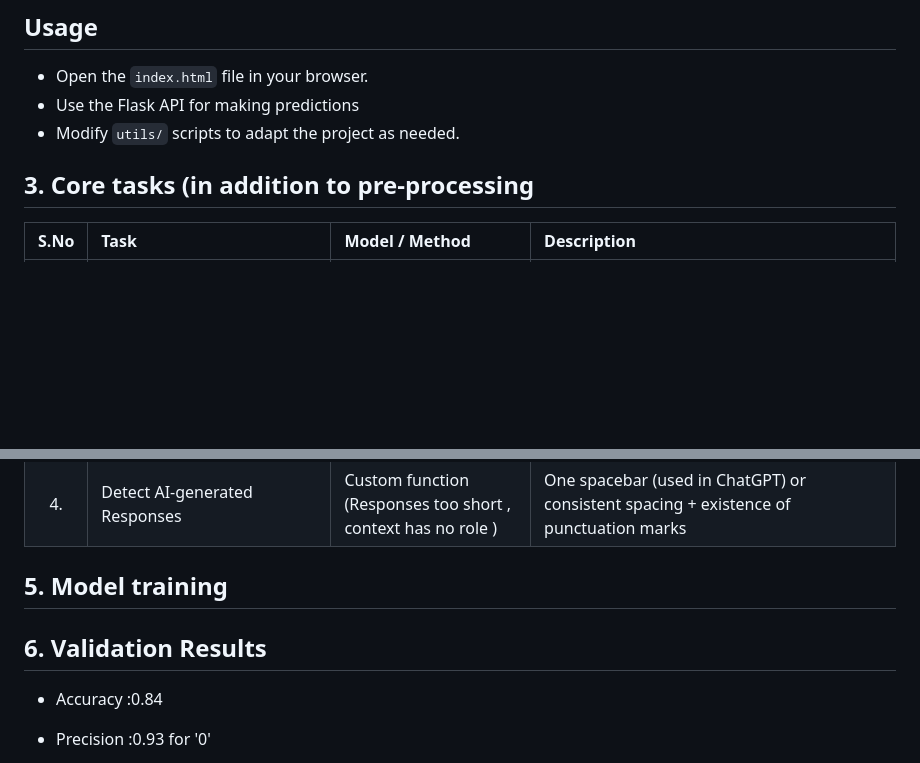
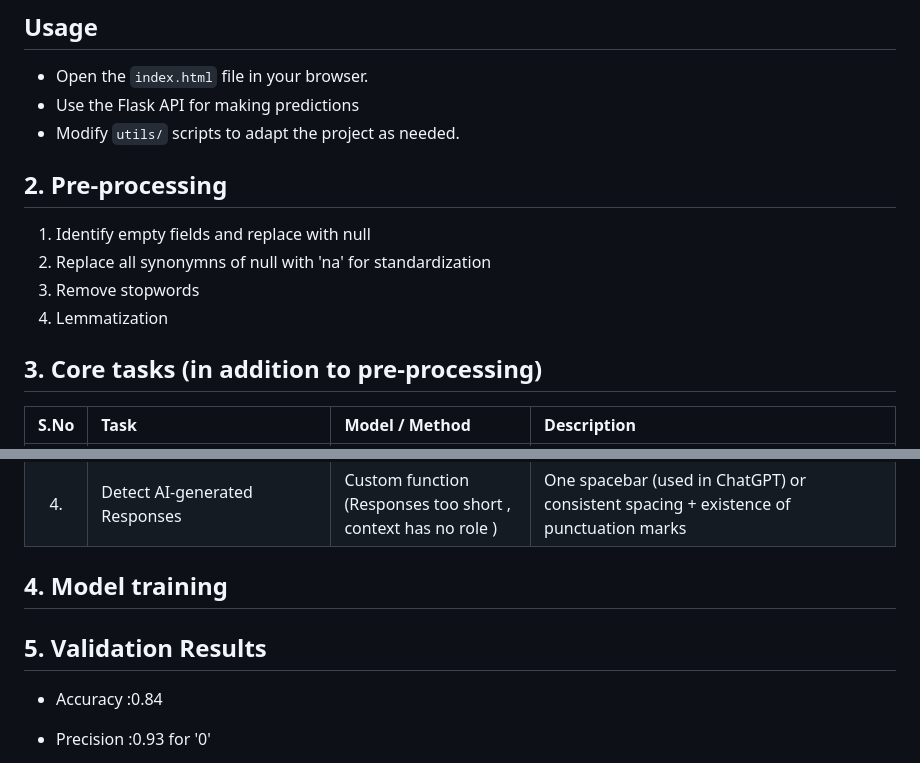
Before and after one commit to Kashish2705/Team-Caffeinated, a Markdown page: README.md, 2 parts joined by grey strips. GitHub-like rendering; blank space fills up the shorter version.

```diff
--- a/README.md
+++ b/README.md
@@ -45,9 +45,13 @@ The models used are lightweight and don't carry computational overhead. The enti
 - Use the Flask API for making predictions
 - Modify `utils/` scripts to adapt the project as needed.
 
+## 2. Pre-processing
+1. Identify empty fields and replace with null
+2. Replace all synonymns of null with 'na' for standardization
+3. Remove stopwords
+4. Lemmatization
 
-
-## 3. Core tasks (in addition to pre-processing
+## 3. Core tasks (in addition to pre-processing)
 | S.No | Task                                    | Model / Method                  | Description|
 |:-----:|:----------------------------------------|:----------------------------------|:--------|
 | 1.    | Response Relevance to Question         | all-MiniLM-L6-v2 (lightweight)   | Create embeddings, used cosine similarity: Bi-encoder - used for text matching (match query and response) + normalized to get threshold (it is median value) |
@@ -57,10 +61,10 @@ The models used are lightweight and don't carry computational overhead. The enti
 
 
 
-## 5. Model training
+## 4. Model training
 
 
-## 6. Validation Results
+## 5. Validation Results
 - Accuracy :0.84
 
  -  Precision :0.93 for '0'
```
